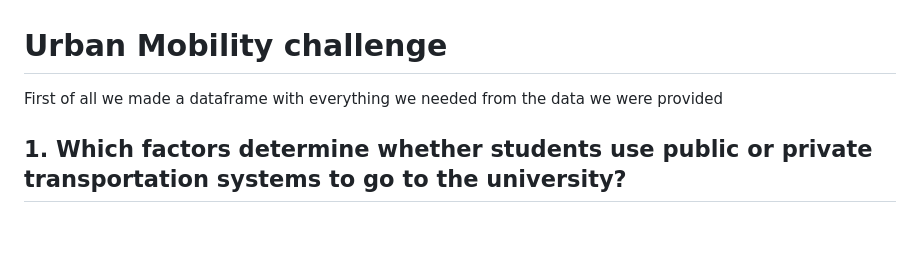
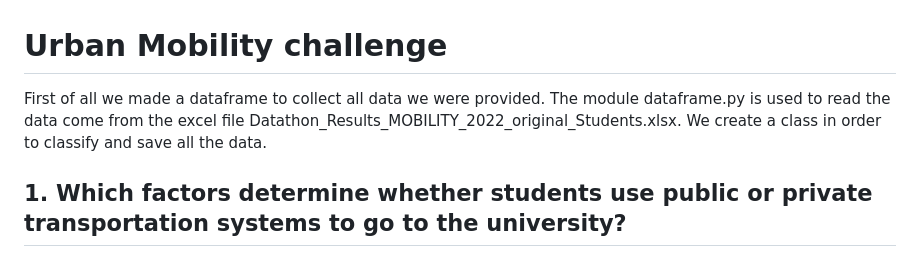
Before and after one commit to aleix-albaiges/-UPCSOSTENIBLE---Equip-A---Urban-Mobility-Challenge, a Markdown page: README.md, the part around the change. GitHub-like rendering; blank space fills up the shorter version.

```diff
--- a/README.md
+++ b/README.md
@@ -1,5 +1,5 @@
 # Urban Mobility challenge
-First of all we made a dataframe with everything we needed from the data we were provided
+First of all we made a dataframe to collect all data we were provided. The module dataframe.py is used to read the data come from the excel file Datathon_Results_MOBILITY_2022_original_Students.xlsx. We create a class in order to classify and save all the data.
 ## 1. Which factors determine whether students use public or private transportation systems to go to the university?
 For solve this problem we can consider that a good way to determine which factors determine whether students use public or private transportation systems to go to the university it will be to make a prediction model for the different factors of the student (the different questions of the survey) and look the explicative variables that have low p-value (this explains how important is this variable for the explain of our response variable).
 
```
